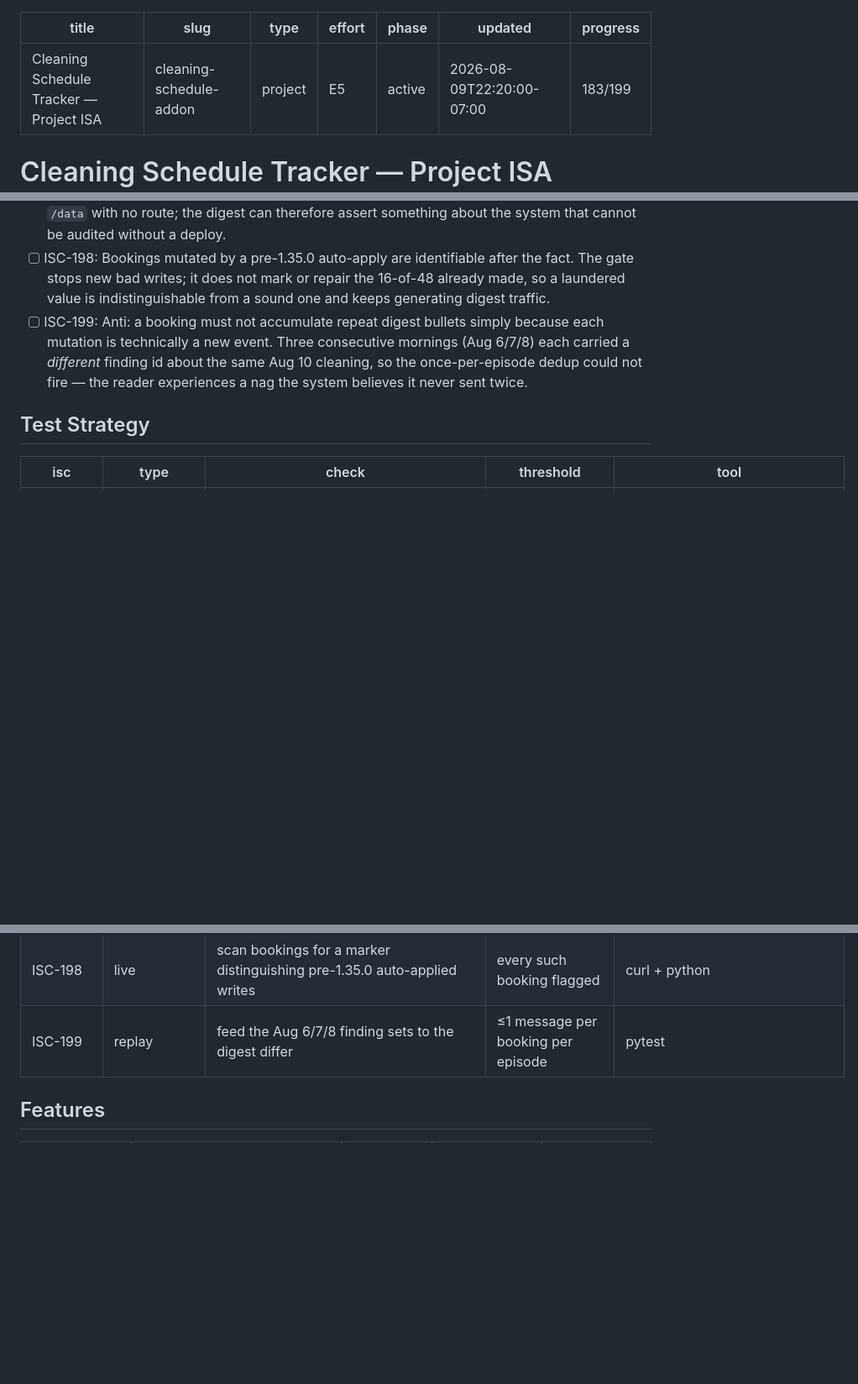
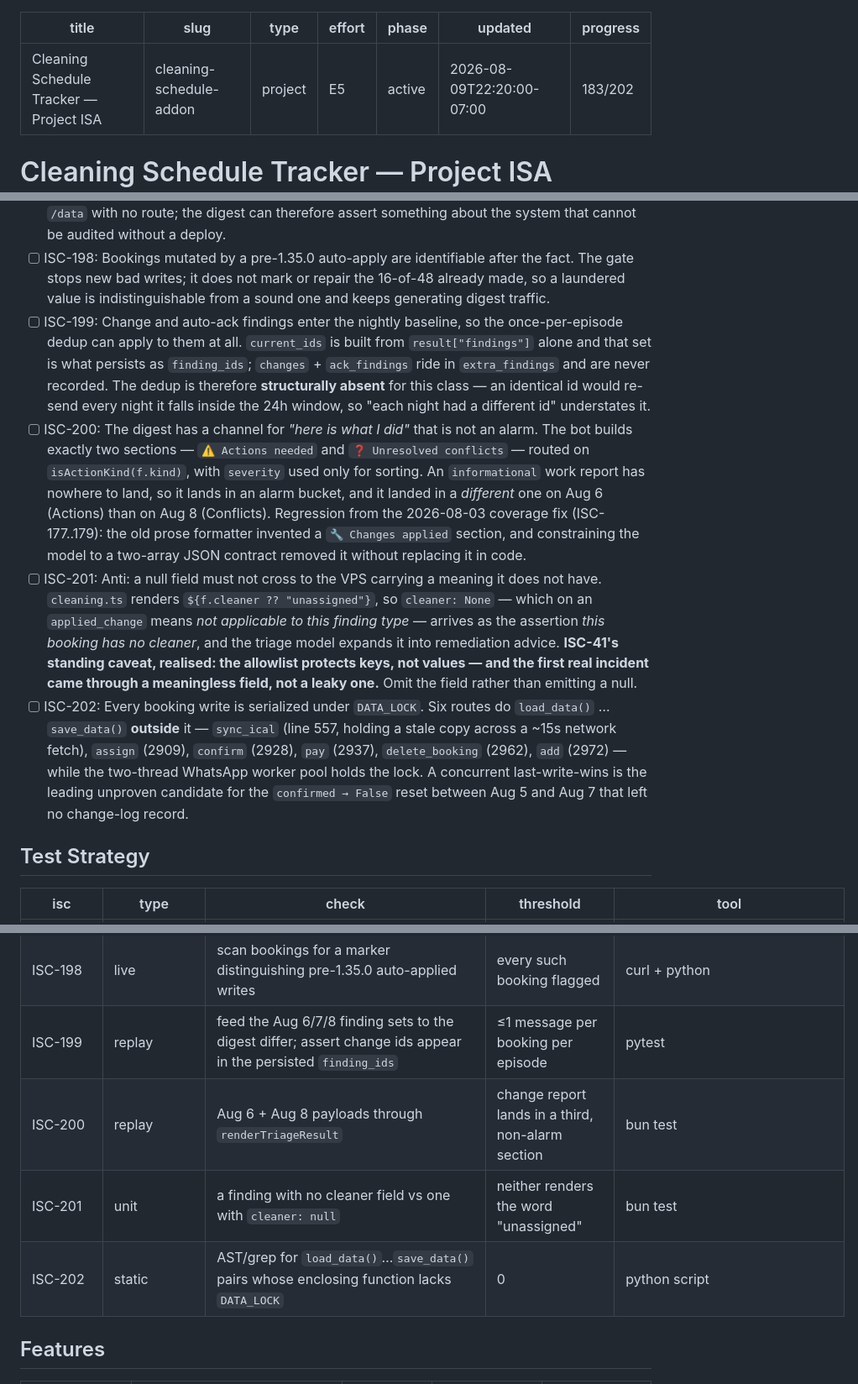
Before and after one commit to Skeletoneyes/cleaning-schedule-addon, a Markdown page: ISA.md, 3 parts joined by grey strips. Shown at 84% size. Rendered like a GitHub page; blank space fills up the shorter version.

Commit message:
ISA: fold in verified postmortem findings — absent dedup for change findings, missing informational channel, null-as-assertion, six unlocked writers (ISC-199..202)

```diff
--- a/ISA.md
+++ b/ISA.md
@@ -5,7 +5,7 @@ type: project
 effort: E5
 phase: active
 updated: 2026-08-09T22:20:00-07:00
-progress: 183/199
+progress: 183/202
 ---
 
 # Cleaning Schedule Tracker — Project ISA
@@ -365,7 +365,10 @@ path reads either.*
 - [ ] ISC-196: Anti: an `applied_change` finding must not report `cleaner: None` for a booking that has a cleaner. `_change_findings` hardcodes the field, and the VPS triage model faithfully renders the null as "no cleaner assigned; verify intended and assign if needed" — instructing the host to repair a thing that is not broken, on a booking assigned since April.
 - [ ] ISC-197: The change log feeding the nightly "what I changed" report is readable off-host, as the ops log and the watchdog check log already are. `change_log.json` lives in the add-on's private `/data` with no route; the digest can therefore assert something about the system that cannot be audited without a deploy.
 - [ ] ISC-198: Bookings mutated by a pre-1.35.0 auto-apply are identifiable after the fact. The gate stops new bad writes; it does not mark or repair the 16-of-48 already made, so a laundered value is indistinguishable from a sound one and keeps generating digest traffic.
-- [ ] ISC-199: Anti: a booking must not accumulate repeat digest bullets simply because each mutation is technically a new event. Three consecutive mornings (Aug 6/7/8) each carried a *different* finding id about the same Aug 10 cleaning, so the once-per-episode dedup could not fire — the reader experiences a nag the system believes it never sent twice.
+- [ ] ISC-199: Change and auto-ack findings enter the nightly baseline, so the once-per-episode dedup can apply to them at all. `current_ids` is built from `result["findings"]` alone and that set is what persists as `finding_ids`; `changes` + `ack_findings` ride in `extra_findings` and are never recorded. The dedup is therefore **structurally absent** for this class — an identical id would re-send every night it falls inside the 24h window, so "each night had a different id" understates it.
+- [ ] ISC-200: The digest has a channel for *"here is what I did"* that is not an alarm. The bot builds exactly two sections — `⚠️ Actions needed` and `❓ Unresolved conflicts` — routed on `isActionKind(f.kind)`, with `severity` used only for sorting. An `informational` work report has nowhere to land, so it lands in an alarm bucket, and it landed in a *different* one on Aug 6 (Actions) than on Aug 8 (Conflicts). Regression from the 2026-08-03 coverage fix (ISC-177..179): the old prose formatter invented a `🔧 Changes applied` section, and constraining the model to a two-array JSON contract removed it without replacing it in code.
+- [ ] ISC-201: Anti: a null field must not cross to the VPS carrying a meaning it does not have. `cleaning.ts` renders `${f.cleaner ?? "unassigned"}`, so `cleaner: None` — which on an `applied_change` means *not applicable to this finding type* — arrives as the assertion *this booking has no cleaner*, and the triage model expands it into remediation advice. **ISC-41's standing caveat, realised: the allowlist protects keys, not values — and the first real incident came through a meaningless field, not a leaky one.** Omit the field rather than emitting a null.
+- [ ] ISC-202: Every booking write is serialized under `DATA_LOCK`. Six routes do `load_data()` … `save_data()` **outside** it — `sync_ical` (line 557, holding a stale copy across a ~15s network fetch), `assign` (2909), `confirm` (2928), `pay` (2937), `delete_booking` (2962), `add` (2972) — while the two-thread WhatsApp worker pool holds the lock. A concurrent last-write-wins is the leading unproven candidate for the `confirmed → False` reset between Aug 5 and Aug 7 that left no change-log record.
 
 ## Test Strategy
 
@@ -455,7 +458,10 @@ path reads either.*
 | ISC-196 | unit | `_change_findings` over a change on a booking with `cleaner: "Itzel"` | finding `cleaner == "Itzel"` | pytest |
 | ISC-197 | live | `GET /internal/snapshot` → top-level key for the change log | present, ≥1 record | curl + jq |
 | ISC-198 | live | scan bookings for a marker distinguishing pre-1.35.0 auto-applied writes | every such booking flagged | curl + python |
-| ISC-199 | replay | feed the Aug 6/7/8 finding sets to the digest differ | ≤1 message per booking per episode | pytest |
+| ISC-199 | replay | feed the Aug 6/7/8 finding sets to the digest differ; assert change ids appear in the persisted `finding_ids` | ≤1 message per booking per episode | pytest |
+| ISC-200 | replay | Aug 6 + Aug 8 payloads through `renderTriageResult` | change report lands in a third, non-alarm section | bun test |
+| ISC-201 | unit | a finding with no cleaner field vs one with `cleaner: null` | neither renders the word "unassigned" | bun test |
+| ISC-202 | static | AST/grep for `load_data()`…`save_data()` pairs whose enclosing function lacks `DATA_LOCK` | 0 | python script |
 
 ## Features
 
```
Also changed, not shown: other parts of ISA.md (+4 -0 lines).
